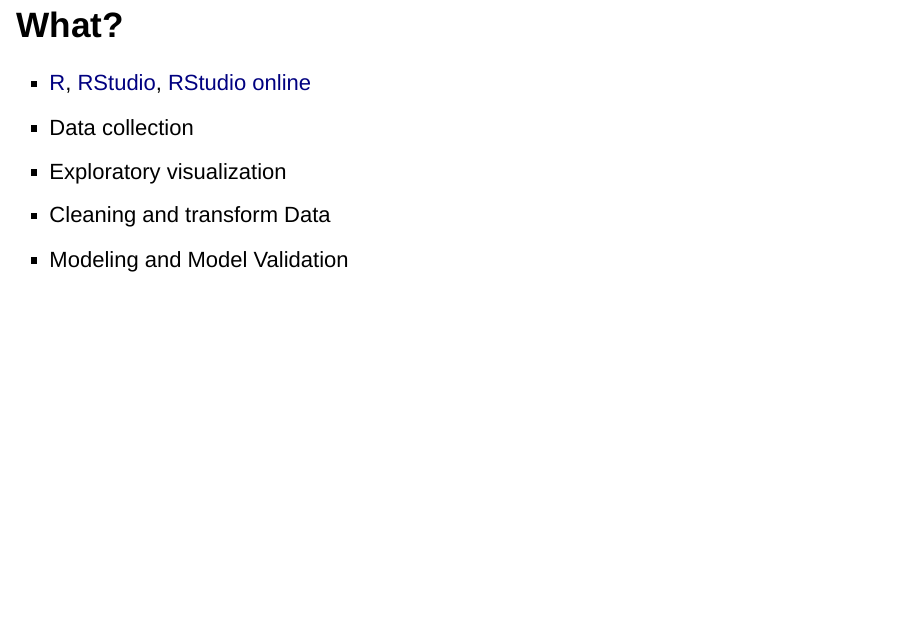
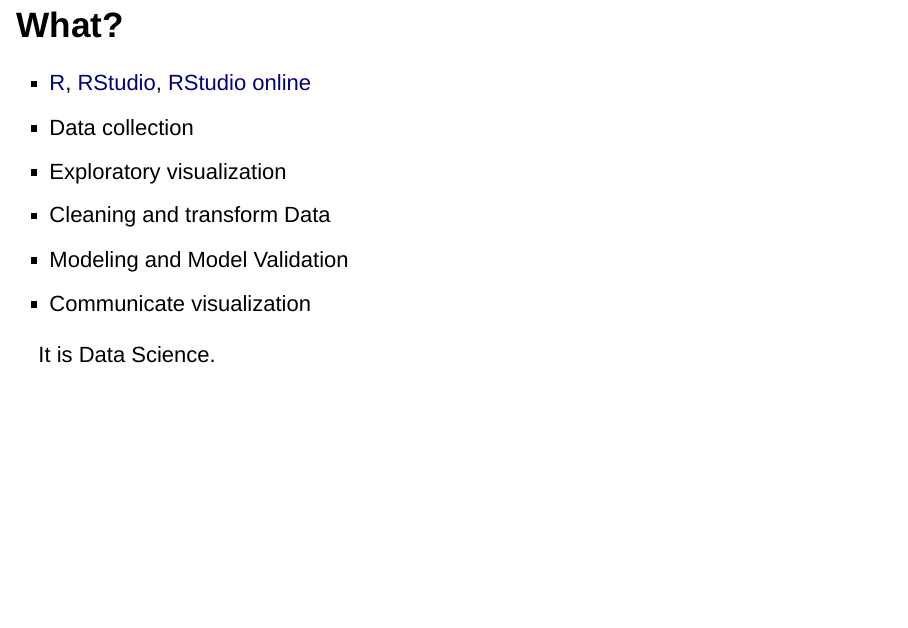
Before and after one commit to agricolamz/2017-MAG_R_course, an R Markdown document (Lec_1_Course description.Rmd): page 4 of 4. Rendered offline with R 4.5, knitr and Pandoc, with nearby package versions.

Commit message:
Чт. янв. 19 13:48:06 MSK 2017

```diff
--- a/Lec_1_Course description.Rmd
+++ b/Lec_1_Course description.Rmd
@@ -39,3 +39,6 @@
 * Exploratory visualization
 * Cleaning and transform Data
 * Modeling and Model Validation
+* Communicate visualization
+
+It is Data Science.
```
Also changed, not shown: 1 other file.
